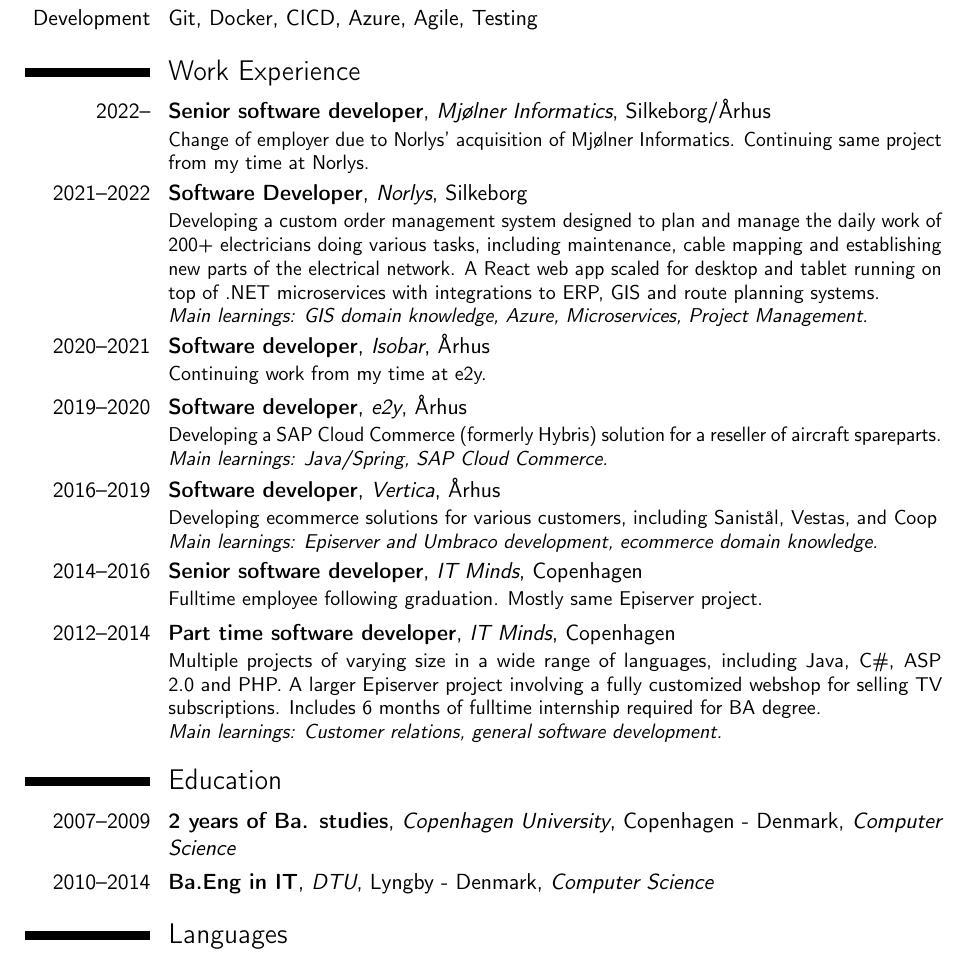
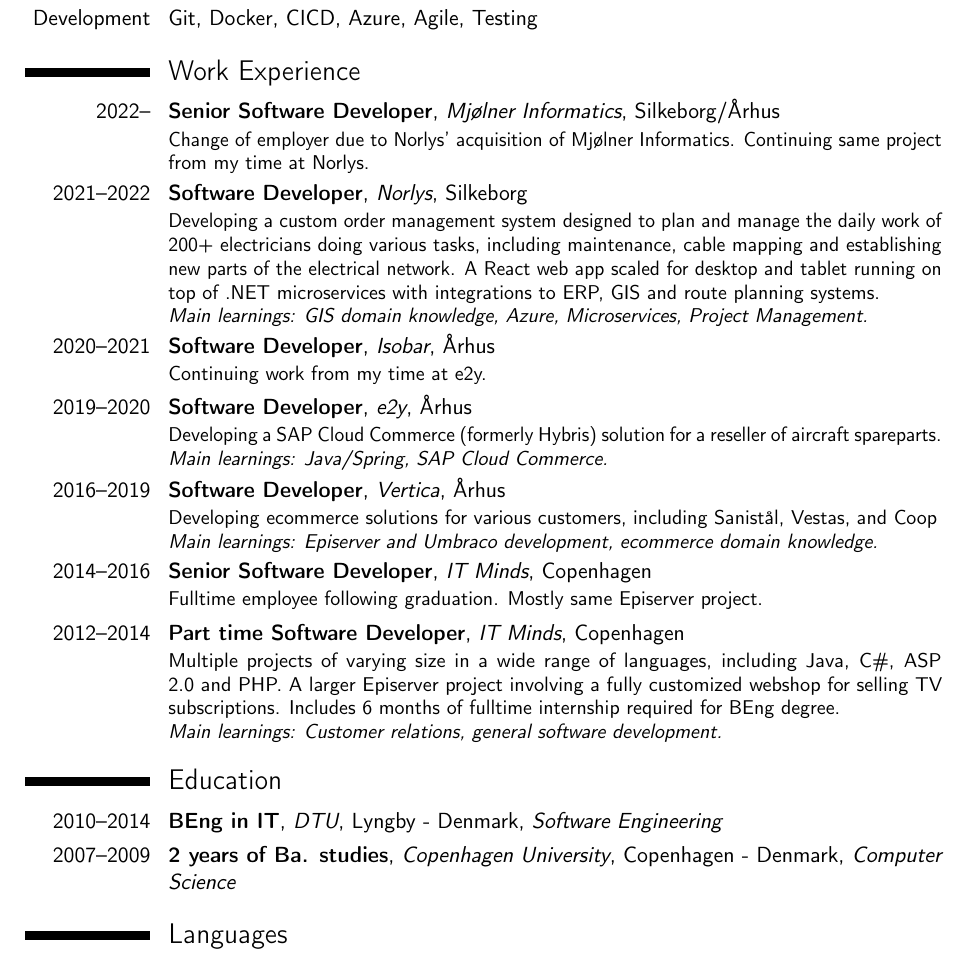
Before and after one commit to jenshenrik/CV, a LaTeX CV (cv.tex): part of page 1 of 2, cut so that both start at the same text. Compiled offline with pdfLaTeX.

Commit message:
Update cv.tex

```diff
--- a/cv.tex
+++ b/cv.tex
@@ -39,55 +39,35 @@
 %\cvitem{Other}{Latex, Quality and Infomation Security Management Systems, GAMP 5, Audit Readiness}
 
 \section{Work Experience}
-\cventry{2022--}{Senior software developer}{Mjølner Informatics}{Silkeborg/Århus}{}{
+\cventry{2022--}{Senior Software Developer}{Mjølner Informatics}{Silkeborg/Århus}{}{
 	Change of employer due to Norlys' acquisition of Mjølner Informatics. Continuing same project from my time at Norlys.
-	%\newline \textit{Main learnings: People Management, Project Management, Politics, Quality Systems, Information Security, Audits.}
 }
 \cventry{2021--2022}{Software Developer}{Norlys}{Silkeborg}{}{
 	Developing a custom order management system designed to plan and manage the daily work of 200+ electricians doing various tasks, including maintenance, cable mapping and establishing new parts of the electrical network. A React web app scaled for desktop and tablet running on top of .NET microservices with integrations to ERP, GIS and route planning systems.
 	\newline \textit{Main learnings: GIS domain knowledge, Azure, Microservices, Project Management.}
 }
-\cventry{2020--2021}{Software developer}{Isobar}{Århus}{}{
+\cventry{2020--2021}{Software Developer}{Isobar}{Århus}{}{
 	Continuing work from my time at e2y.
-	%\newline \textit{Main learnings: AngularJS, Project Management.}
 }
-\cventry{2019--2020}{Software developer}{e2y}{Århus}{}{
+\cventry{2019--2020}{Software Developer}{e2y}{Århus}{}{
 	Developing a SAP Cloud Commerce (formerly Hybris) solution for a reseller of aircraft spareparts.
 	\newline \textit{Main learnings: Java/Spring, SAP Cloud Commerce.}
 }
-\cventry{2016--2019}{Software developer}{Vertica}{Århus}{}{
+\cventry{2016--2019}{Software Developer}{Vertica}{Århus}{}{
 	Developing ecommerce solutions for various customers, including Sanistål, Vestas, and Coop
 	\newline \textit{Main learnings: Episerver and Umbraco development, ecommerce domain knowledge.}
 }
-\cventry{2014--2016}{Senior software developer}{IT Minds}{Copenhagen}{}{
+\cventry{2014--2016}{Senior Software Developer}{IT Minds}{Copenhagen}{}{
 	Fulltime employee following graduation. Mostly same Episerver project.
-	%\newline \textit{Main learnings: Customer relations, backend design, Django.}
 }
-\cventry{2012--2014}{Part time software developer}{IT Minds}{Copenhagen}{}{
-	Multiple projects of varying size in a wide range of languages, including Java, C\#, ASP 2.0 and PHP. A larger Episerver project involving a fully customized webshop for selling TV subscriptions. Includes 6 months of fulltime internship required for BA degree.
+\cventry{2012--2014}{Part time Software Developer}{IT Minds}{Copenhagen}{}{
+	Multiple projects of varying size in a wide range of languages, including Java, C\#, ASP 2.0 and PHP. A larger Episerver project involving a fully customized webshop for selling TV subscriptions. Includes 6 months of fulltime internship required for BEng degree.
  	\newline \textit{Main learnings: Customer relations, general software development.}
 }
 
-%\section{Extracurricular Activities}
-%\cventry{2018--}{App Developer}{FreezerButler}{}{}{
-%	Primary frontend developer for FreezerButler developing an app to help prevent food waste by allowing you to track food you have in your fridge and suggest new recipes using your leftovers.
-%	\newline \textit{Main learnings: Swift, App development processes, React Native}
-%}
-%\cventry{2017--2018}{Teacher}{Coding Pirates}{}{}{
-%	Volunteering to teach kids aged 8 to 15 how to code. This was achieved primarily in Scratch but Javascript and Python also played a part.
-%}
-%\cventry{2015--2016}{Teacher}{GOTO Academy Amsterdam}{}{\textit{AngularJS}}{
-%	While working for Trifork I taught several courses on AngularJS.
-%	Each course took four days -- covering everything from HTML and simple bindings to interlinked components.
-%}
-
-%\cventry{2010--2014}{Teacher's Assistant}{Copenhagen University}{}{\textit{Functional Programming} and \textit{Object Oriented Engineering}}{
-%	Object Oriented Engineering had little to do with actual programming, focusing instead on all the softer aspects of delivering a successful software project such as requirement specification, planning, and %documentation.
-%}
-
 \section{Education}
+\cventry{2010--2014}{BEng in IT}{DTU}{Lyngby - Denmark}{\textit{Software Engineering}}{}
 \cventry{2007--2009}{2 years of Ba. studies}{Copenhagen University}{Copenhagen - Denmark}{\textit{Computer Science}}{}
-\cventry{2010--2014}{Ba.Eng in IT}{DTU}{Lyngby - Denmark}{\textit{Computer Science}}{}
 
 \section{Languages}
 \cvitemwithcomment{Danish}{Native}{}
```
Also changed, not shown: cv.tex (6 more changed lines).
